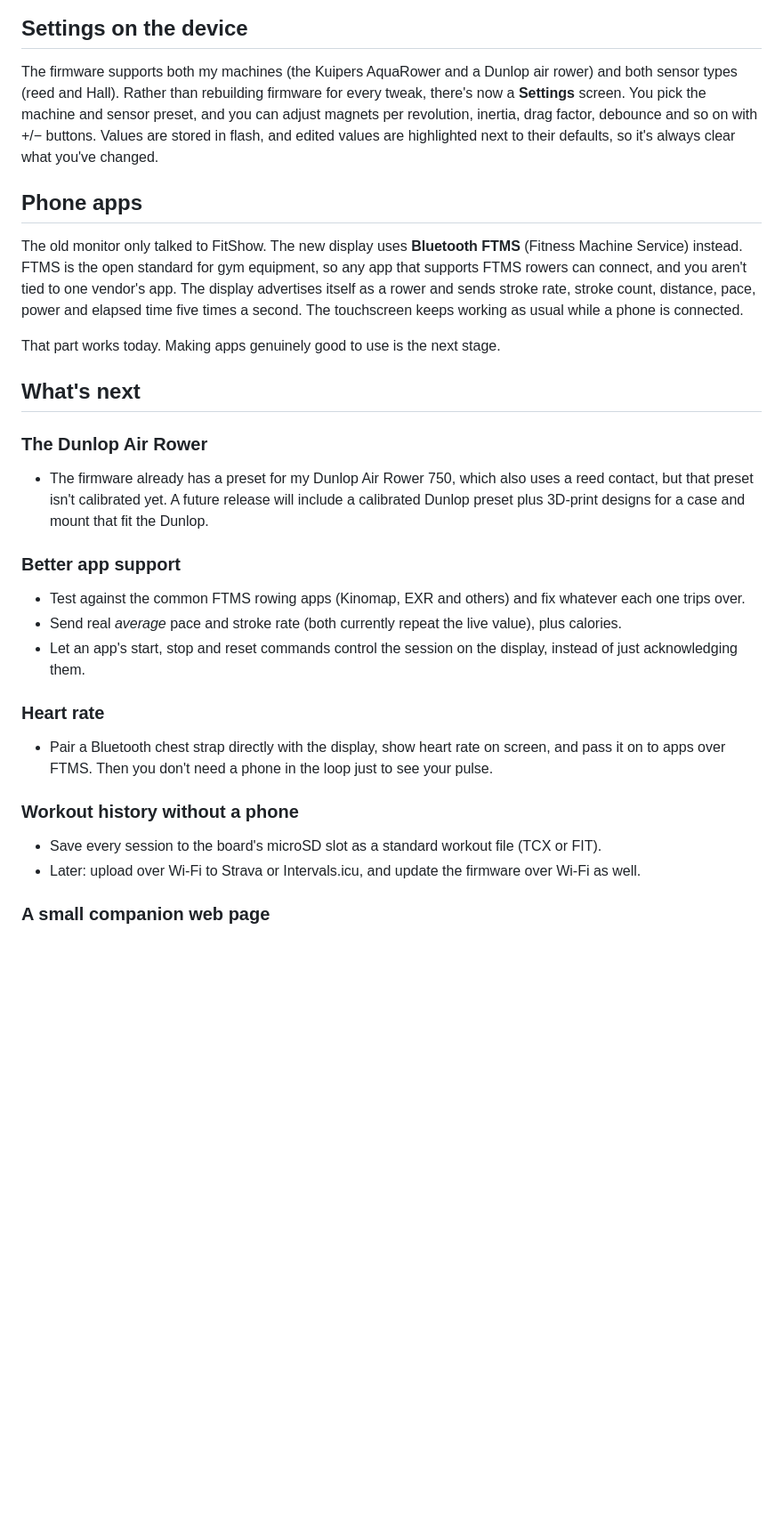
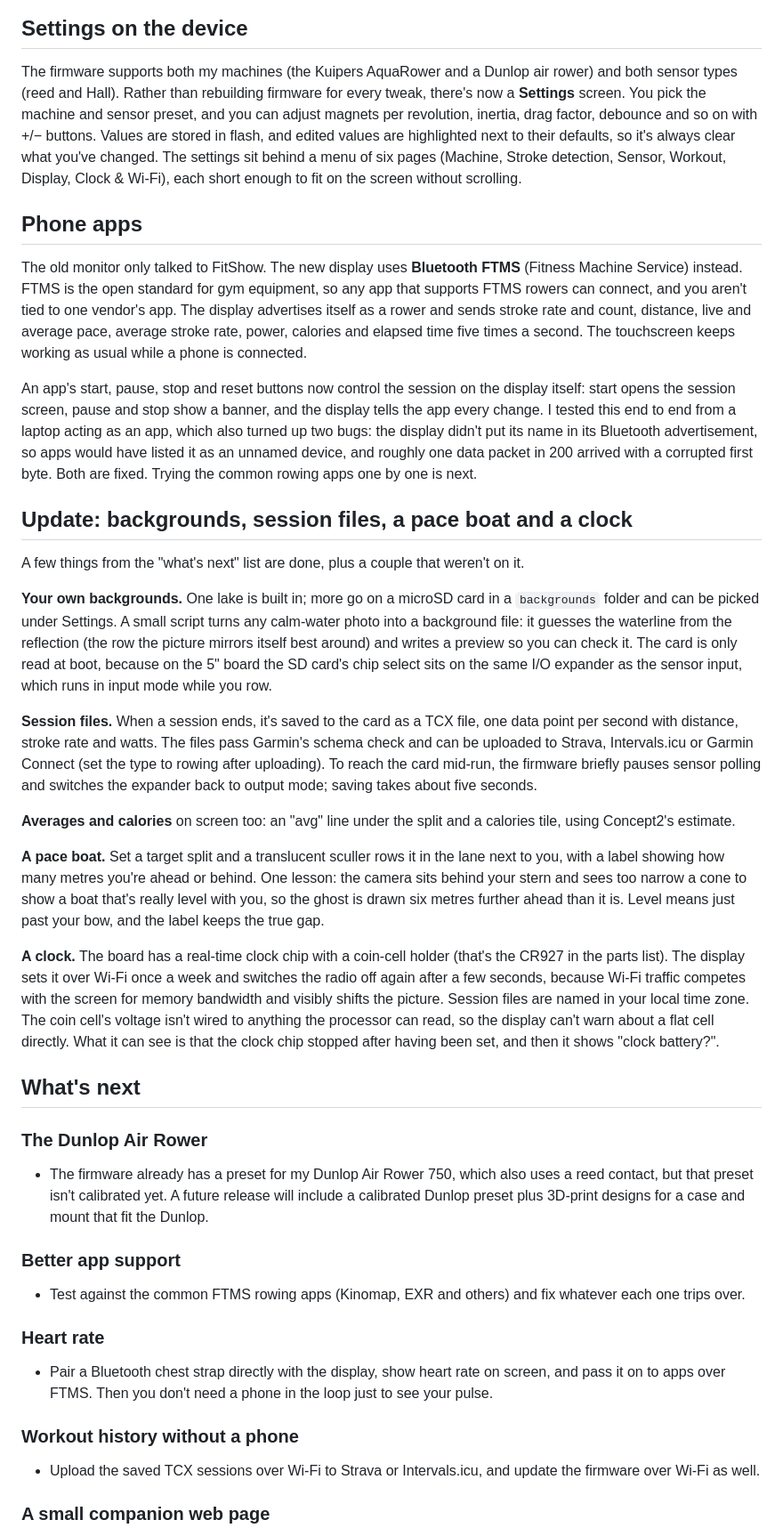
Before and after one commit to mybesttools/Rowing_Display, a Markdown page: docs/blog/building-a-rowing-display.md, the part around one of its changes. Shown at 89% size. Drawn GitHub-style; blank space fills up the shorter version.

Commit message:
Blog: update for averages, app control, SD backgrounds and sessions, pace boat, clock
Same text as the live post (2026-10-23), with repo-relative image links.

```diff
--- a/docs/blog/building-a-rowing-display.md
+++ b/docs/blog/building-a-rowing-display.md
@@ -91,13 +91,27 @@ On the water after that: the stroke count matched mine, about 73 W at 29 spm, ro
 
 ## Settings on the device
 
-The firmware supports both my machines (the Kuipers AquaRower and a Dunlop air rower) and both sensor types (reed and Hall). Rather than rebuilding firmware for every tweak, there's now a **Settings** screen. You pick the machine and sensor preset, and you can adjust magnets per revolution, inertia, drag factor, debounce and so on with +/− buttons. Values are stored in flash, and edited values are highlighted next to their defaults, so it's always clear what you've changed.
+The firmware supports both my machines (the Kuipers AquaRower and a Dunlop air rower) and both sensor types (reed and Hall). Rather than rebuilding firmware for every tweak, there's now a **Settings** screen. You pick the machine and sensor preset, and you can adjust magnets per revolution, inertia, drag factor, debounce and so on with +/− buttons. Values are stored in flash, and edited values are highlighted next to their defaults, so it's always clear what you've changed. The settings sit behind a menu of six pages (Machine, Stroke detection, Sensor, Workout, Display, Clock & Wi-Fi), each short enough to fit on the screen without scrolling.
 
 ## Phone apps
 
-The old monitor only talked to FitShow. The new display uses **Bluetooth FTMS** (Fitness Machine Service) instead. FTMS is the open standard for gym equipment, so any app that supports FTMS rowers can connect, and you aren't tied to one vendor's app. The display advertises itself as a rower and sends stroke rate, stroke count, distance, pace, power and elapsed time five times a second. The touchscreen keeps working as usual while a phone is connected.
+The old monitor only talked to FitShow. The new display uses **Bluetooth FTMS** (Fitness Machine Service) instead. FTMS is the open standard for gym equipment, so any app that supports FTMS rowers can connect, and you aren't tied to one vendor's app. The display advertises itself as a rower and sends stroke rate and count, distance, live and average pace, average stroke rate, power, calories and elapsed time five times a second. The touchscreen keeps working as usual while a phone is connected.
 
-That part works today. Making apps genuinely good to use is the next stage.
+An app's start, pause, stop and reset buttons now control the session on the display itself: start opens the session screen, pause and stop show a banner, and the display tells the app every change. I tested this end to end from a laptop acting as an app, which also turned up two bugs: the display didn't put its name in its Bluetooth advertisement, so apps would have listed it as an unnamed device, and roughly one data packet in 200 arrived with a corrupted first byte. Both are fixed. Trying the common rowing apps one by one is next.
+
+## Update: backgrounds, session files, a pace boat and a clock
+
+A few things from the "what's next" list are done, plus a couple that weren't on it.
+
+**Your own backgrounds.** One lake is built in; more go on a microSD card in a `backgrounds` folder and can be picked under Settings. A small script turns any calm-water photo into a background file: it guesses the waterline from the reflection (the row the picture mirrors itself best around) and writes a preview so you can check it. The card is only read at boot, because on the 5" board the SD card's chip select sits on the same I/O expander as the sensor input, which runs in input mode while you row.
+
+**Session files.** When a session ends, it's saved to the card as a TCX file, one data point per second with distance, stroke rate and watts. The files pass Garmin's schema check and can be uploaded to Strava, Intervals.icu or Garmin Connect (set the type to rowing after uploading). To reach the card mid-run, the firmware briefly pauses sensor polling and switches the expander back to output mode; saving takes about five seconds.
+
+**Averages and calories** on screen too: an "avg" line under the split and a calories tile, using Concept2's estimate.
+
+**A pace boat.** Set a target split and a translucent sculler rows it in the lane next to you, with a label showing how many metres you're ahead or behind. One lesson: the camera sits behind your stern and sees too narrow a cone to show a boat that's really level with you, so the ghost is drawn six metres further ahead than it is. Level means just past your bow, and the label keeps the true gap.
+
+**A clock.** The board has a real-time clock chip with a coin-cell holder (that's the CR927 in the parts list). The display sets it over Wi-Fi once a week and switches the radio off again after a few seconds, because Wi-Fi traffic competes with the screen for memory bandwidth and visibly shifts the picture. Session files are named in your local time zone. The coin cell's voltage isn't wired to anything the processor can read, so the display can't warn about a flat cell directly. What it can see is that the clock chip stopped after having been set, and then it shows "clock battery?".
 
 ## What's next
 
@@ -108,8 +122,6 @@ That part works today. Making apps genuinely good to use is the next stage.
 ### Better app support
 
 - Test against the common FTMS rowing apps (Kinomap, EXR and others) and fix whatever each one trips over.
-- Send real *average* pace and stroke rate (both currently repeat the live value), plus calories.
-- Let an app's start, stop and reset commands control the session on the display, instead of just acknowledging them.
 
 ### Heart rate
 
@@ -117,8 +129,7 @@ That part works today. Making apps genuinely good to use is the next stage.
 
 ### Workout history without a phone
 
-- Save every session to the board's microSD slot as a standard workout file (TCX or FIT).
-- Later: upload over Wi-Fi to Strava or Intervals.icu, and update the firmware over Wi-Fi as well.
+- Upload the saved TCX sessions over Wi-Fi to Strava or Intervals.icu, and update the firmware over Wi-Fi as well.
 
 ### A small companion web page
 
```
Also changed, not shown: other parts of docs/blog/building-a-rowing-display.md (+1 -1 lines).
